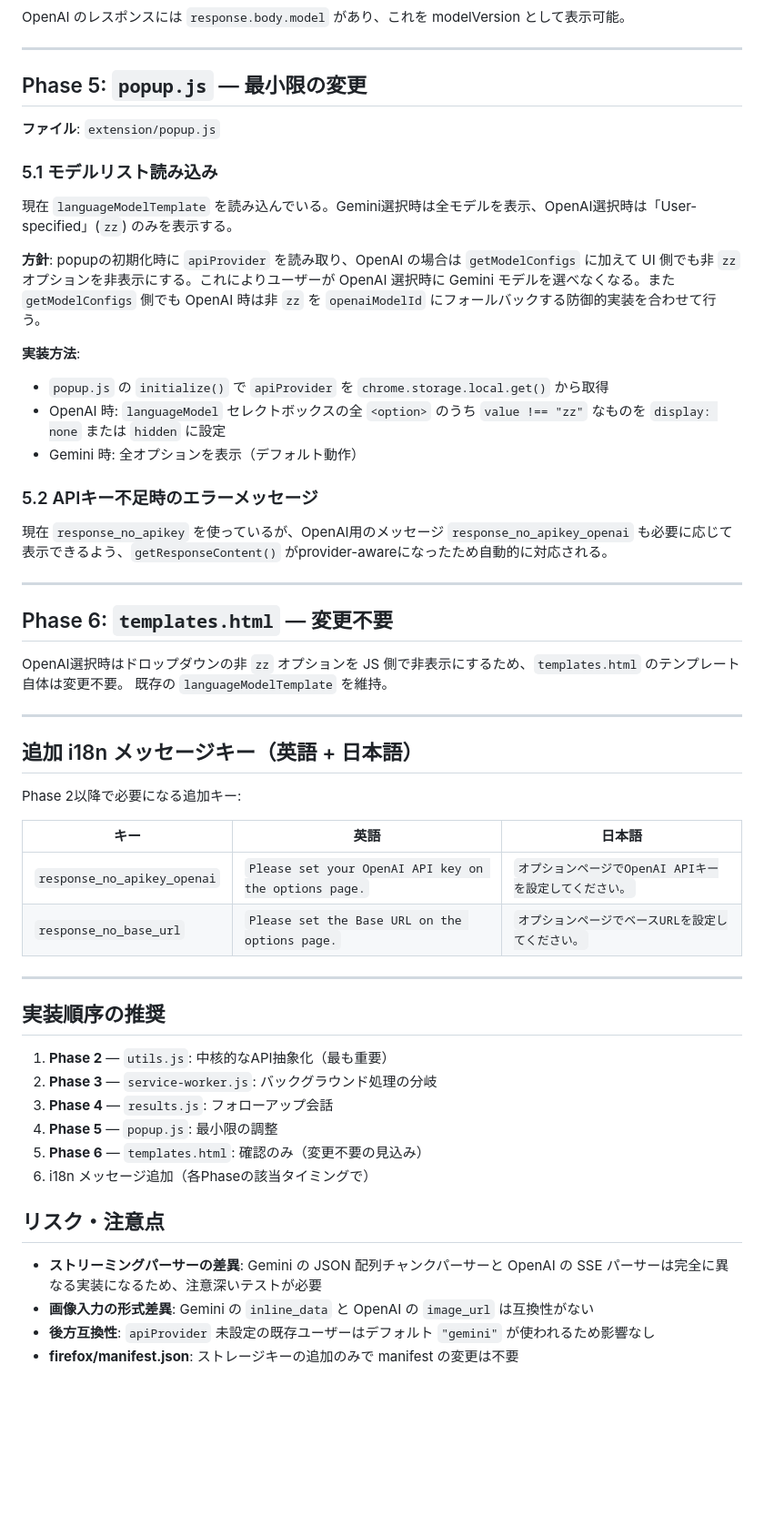
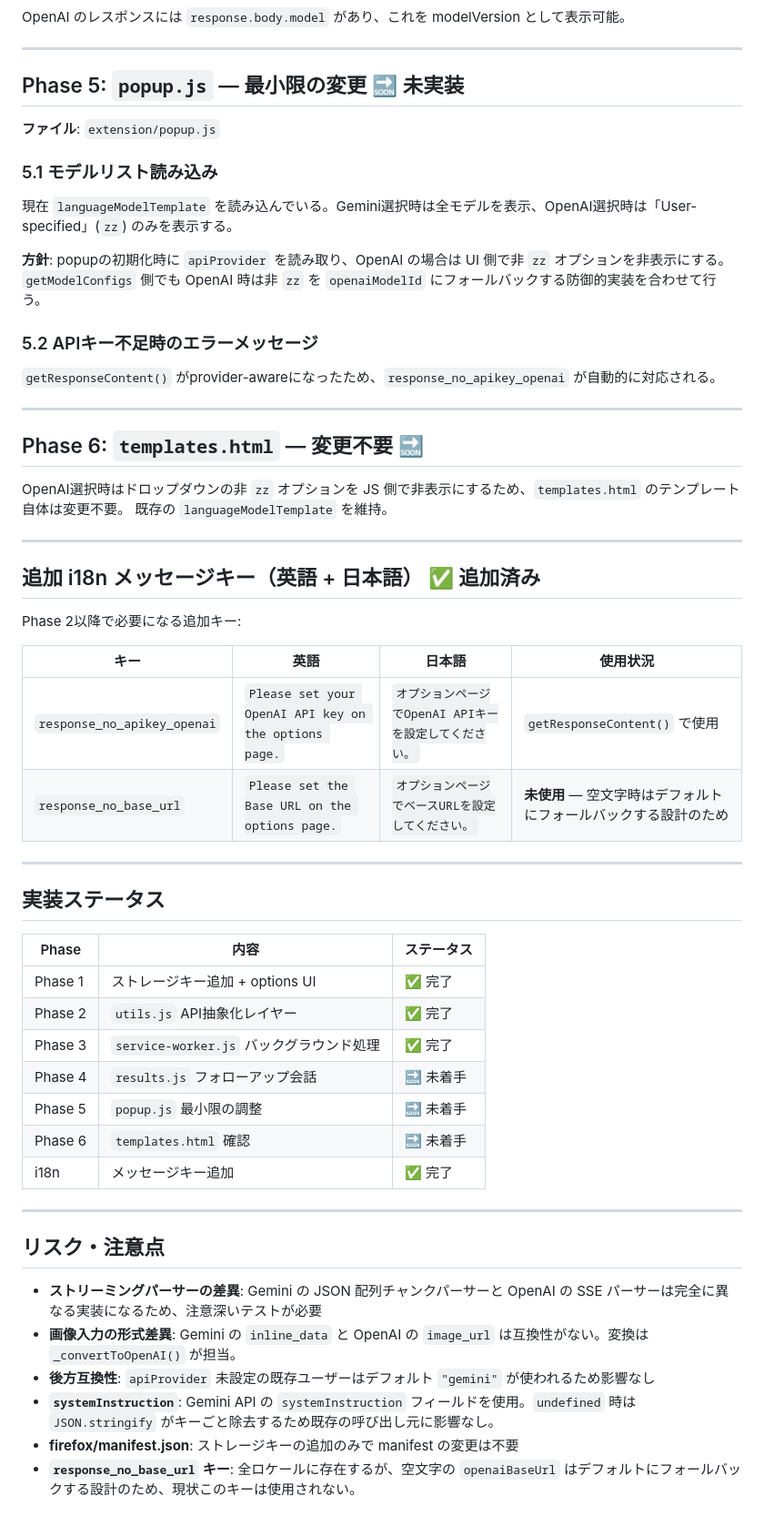
Before and after one commit to sh2/extension-summarize-translate-gemini, a Markdown page: docs/OPENAI_PLAN.md, the part around one of its changes. Shown at 91% size. Rendered like a GitHub page; blank space fills up the shorter version.

```diff
--- a/docs/OPENAI_PLAN.md
+++ b/docs/OPENAI_PLAN.md
@@ -218,7 +279,7 @@ OpenAI のレスポンスには `response.body.model` があり、これを mode
 
 ---
 
-## Phase 5: `popup.js` — 最小限の変更
+## Phase 5: `popup.js` — 最小限の変更 🔜 未実装
 
 **ファイル**: `extension/popup.js`
 
@@ -226,50 +287,51 @@ OpenAI のレスポンスには `response.body.model` があり、これを mode
 
 現在 `languageModelTemplate` を読み込んでいる。Gemini選択時は全モデルを表示、OpenAI選択時は「User-specified」(`zz`) のみを表示する。
 
-**方針**: popupの初期化時に `apiProvider` を読み取り、OpenAI の場合は `getModelConfigs` に加えて UI 側でも非 `zz` オプションを非表示にする。これによりユーザーが OpenAI 選択時に Gemini モデルを選べなくなる。また `getModelConfigs` 側でも OpenAI 時は非 `zz` を `openaiModelId` にフォールバックする防御的実装を合わせて行う。
-
-**実装方法**:
-
-- `popup.js` の `initialize()` で `apiProvider` を `chrome.storage.local.get()` から取得
-- OpenAI 時: `languageModel` セレクトボックスの全 `<option>` のうち `value !== "zz"` なものを `display: none` または `hidden` に設定
-- Gemini 時: 全オプションを表示（デフォルト動作）
+**方針**: popupの初期化時に `apiProvider` を読み取り、OpenAI の場合は UI 側で非 `zz` オプションを非表示にする。`getModelConfigs` 側でも OpenAI 時は非 `zz` を `openaiModelId` にフォールバックする防御的実装を合わせて行う。
 
 ### 5.2 APIキー不足時のエラーメッセージ
 
-現在 `response_no_apikey` を使っているが、OpenAI用のメッセージ `response_no_apikey_openai` も必要に応じて表示できるよう、`getResponseContent()` がprovider-awareになったため自動的に対応される。
+`getResponseContent()` がprovider-awareになったため、`response_no_apikey_openai` が自動的に対応される。
 
 ---
 
-## Phase 6: `templates.html` — 変更不要
+## Phase 6: `templates.html` — 変更不要 🔜
 
 OpenAI選択時はドロップダウンの非 `zz` オプションを JS 側で非表示にするため、`templates.html` のテンプレート自体は変更不要。
 既存の `languageModelTemplate` を維持。
 
 ---
 
-## 追加 i18n メッセージキー（英語 + 日本語）
+## 追加 i18n メッセージキー（英語 + 日本語） ✅ 追加済み
 
 Phase 2以降で必要になる追加キー:
 
-| キー | 英語 | 日本語 |
-| --- | --- | --- |
-| `response_no_apikey_openai` | `Please set your OpenAI API key on the options page.` | `オプションページでOpenAI APIキーを設定してください。` |
-| `response_no_base_url` | `Please set the Base URL on the options page.` | `オプションページでベースURLを設定してください。` |
+| キー | 英語 | 日本語 | 使用状況 |
+| --- | --- | --- | --- |
+| `response_no_apikey_openai` | `Please set your OpenAI API key on the options page.` | `オプションページでOpenAI APIキーを設定してください。` | `getResponseContent()` で使用 |
+| `response_no_base_url` | `Please set the Base URL on the options page.` | `オプションページでベースURLを設定してください。` | **未使用** — 空文字時はデフォルトにフォールバックする設計のため |
 
 ---
 
-## 実装順序の推奨
+## 実装ステータス
 
-1. **Phase 2** — `utils.js`: 中核的なAPI抽象化（最も重要）
-2. **Phase 3** — `service-worker.js`: バックグラウンド処理の分岐
-3. **Phase 4** — `results.js`: フォローアップ会話
-4. **Phase 5** — `popup.js`: 最小限の調整
-5. **Phase 6** — `templates.html`: 確認のみ（変更不要の見込み）
-6. i18n メッセージ追加（各Phaseの該当タイミングで）
+| Phase | 内容 | ステータス |
+| ------- | ------ | ----------- |
+| Phase 1 | ストレージキー追加 + options UI | ✅ 完了 |
+| Phase 2 | `utils.js` API抽象化レイヤー | ✅ 完了 |
+| Phase 3 | `service-worker.js` バックグラウンド処理 | ✅ 完了 |
+| Phase 4 | `results.js` フォローアップ会話 | 🔜 未着手 |
+| Phase 5 | `popup.js` 最小限の調整 | 🔜 未着手 |
+| Phase 6 | `templates.html` 確認 | 🔜 未着手 |
+| i18n | メッセージキー追加 | ✅ 完了 |
+
+---
 
 ## リスク・注意点
 
 - **ストリーミングパーサーの差異**: Gemini の JSON 配列チャンクパーサーと OpenAI の SSE パーサーは完全に異なる実装になるため、注意深いテストが必要
-- **画像入力の形式差異**: Gemini の `inline_data` と OpenAI の `image_url` は互換性がない
+- **画像入力の形式差異**: Gemini の `inline_data` と OpenAI の `image_url` は互換性がない。変換は `_convertToOpenAI()` が担当。
 - **後方互換性**: `apiProvider` 未設定の既存ユーザーはデフォルト `"gemini"` が使われるため影響なし
+- **`systemInstruction`**: Gemini API の `systemInstruction` フィールドを使用。`undefined` 時は `JSON.stringify` がキーごと除去するため既存の呼び出し元に影響なし。
 - **firefox/manifest.json**: ストレージキーの追加のみで manifest の変更は不要
+- **`response_no_base_url` キー**: 全ロケールに存在するが、空文字の `openaiBaseUrl` はデフォルトにフォールバックする設計のため、現状このキーは使用されない。
```
Also changed, not shown: other parts of docs/OPENAI_PLAN.md (+116 -55 lines).
